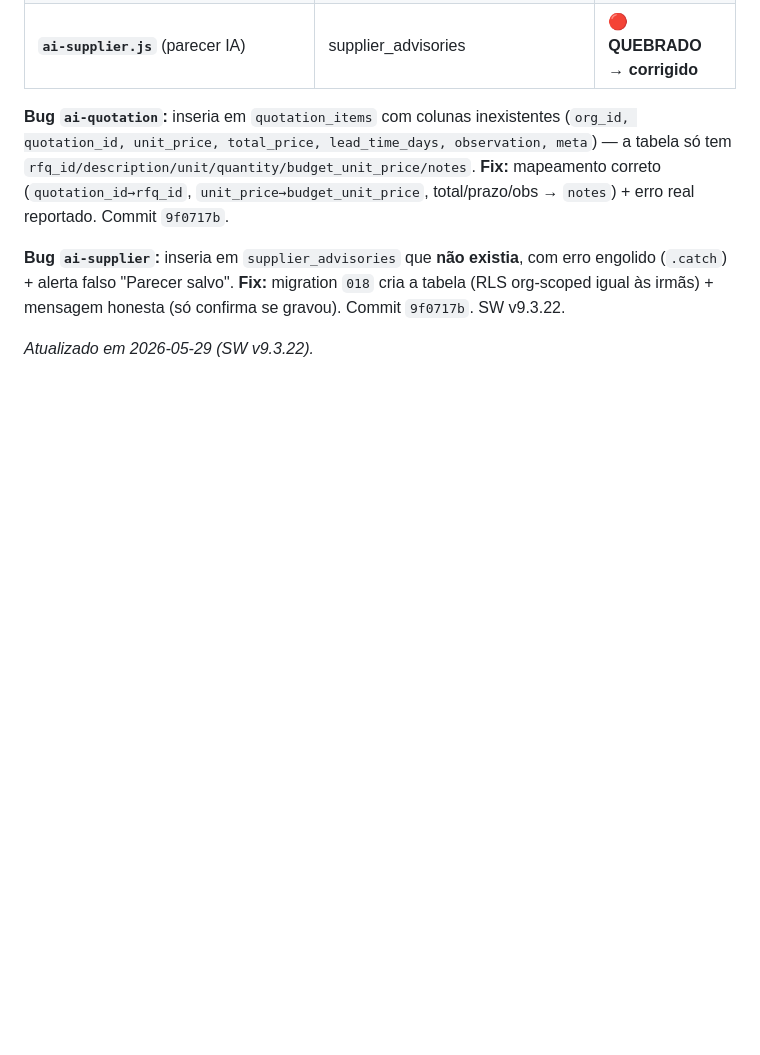
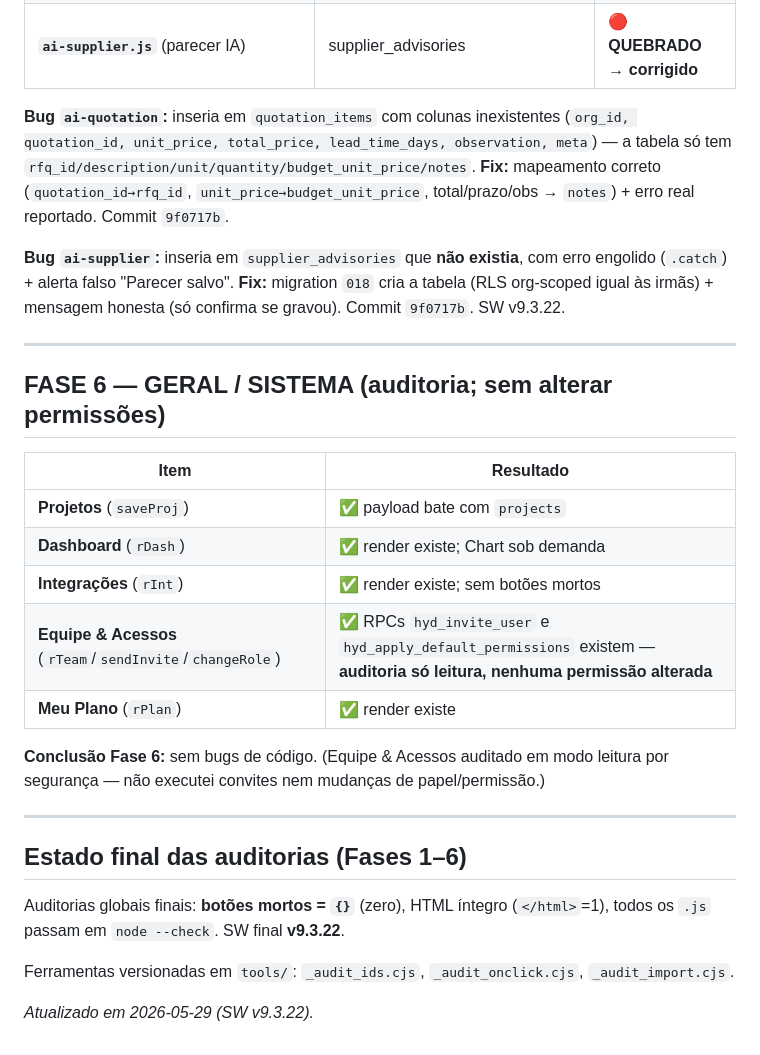
Before and after one commit to rodribinho13-debug/testandosite, a Markdown page: _docs/RELATORIO_TESTE_FASES_20260529.md, the part around the change. GitHub-like rendering; blank space fills up the shorter version.

Commit message:
docs(fase6): auditoria Geral/Sistema (limpa; sem alterar permissoes)
Co-Authored-By: Claude Opus 4.8 <noreply@anthropic.com>

```diff
--- a/_docs/RELATORIO_TESTE_FASES_20260529.md
+++ b/_docs/RELATORIO_TESTE_FASES_20260529.md
@@ -116,4 +116,26 @@ Testado end-to-end por SQL (linha + junta) + cleanup. Commit `6f8f262`. SW v9.3.
 
 **Bug `ai-supplier`:** inseria em `supplier_advisories` que **não existia**, com erro engolido (`.catch`) + alerta falso "Parecer salvo". **Fix:** migration `018` cria a tabela (RLS org-scoped igual às irmãs) + mensagem honesta (só confirma se gravou). Commit `9f0717b`. SW v9.3.22.
 
+---
+
+## FASE 6 — GERAL / SISTEMA (auditoria; sem alterar permissões)
+
+| Item | Resultado |
+|---|---|
+| **Projetos** (`saveProj`) | ✅ payload bate com `projects` |
+| **Dashboard** (`rDash`) | ✅ render existe; Chart sob demanda |
+| **Integrações** (`rInt`) | ✅ render existe; sem botões mortos |
+| **Equipe & Acessos** (`rTeam`/`sendInvite`/`changeRole`) | ✅ RPCs `hyd_invite_user` e `hyd_apply_default_permissions` existem — **auditoria só leitura, nenhuma permissão alterada** |
+| **Meu Plano** (`rPlan`) | ✅ render existe |
+
+**Conclusão Fase 6:** sem bugs de código. (Equipe & Acessos auditado em modo leitura por segurança — não executei convites nem mudanças de papel/permissão.)
+
+---
+
+## Estado final das auditorias (Fases 1–6)
+
+Auditorias globais finais: **botões mortos = `{}`** (zero), HTML íntegro (`</html>`=1), todos os `.js` passam em `node --check`. SW final **v9.3.22**.
+
+Ferramentas versionadas em `tools/`: `_audit_ids.cjs`, `_audit_onclick.cjs`, `_audit_import.cjs`.
+
 *Atualizado em 2026-05-29 (SW v9.3.22).*
```
